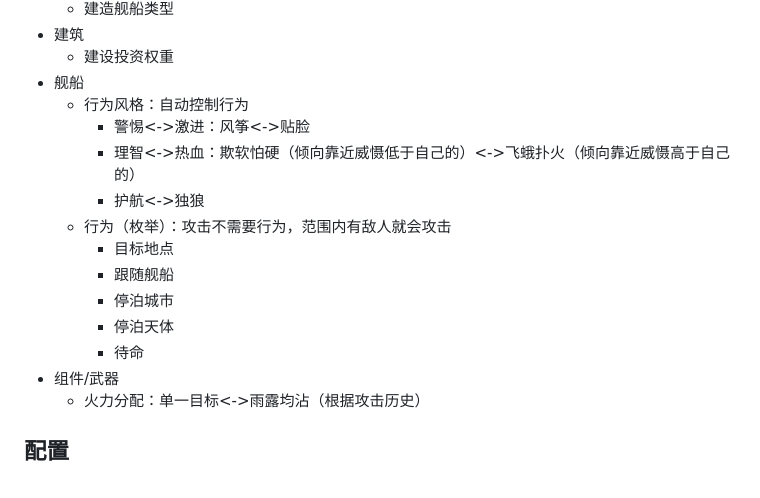
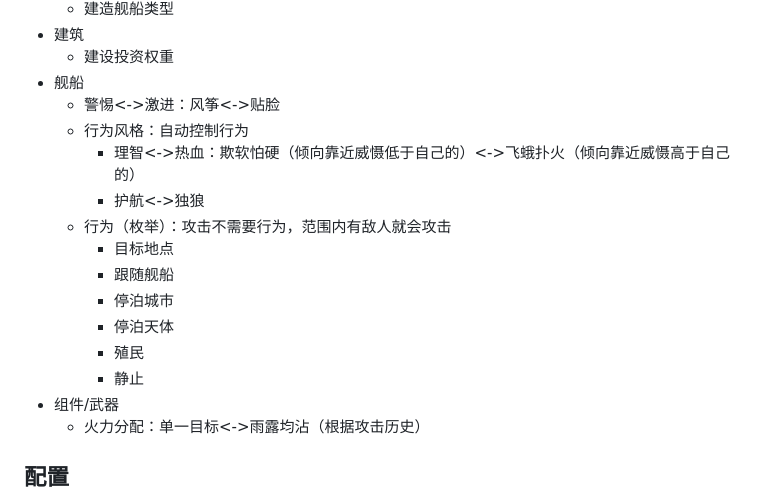
Before and after one commit to windwhiterain/planet_x, a Markdown page: .agents/spec.md, the part around the change. Drawn GitHub-style.

Commit message:
spec: align behavior-enum section with per-ship kiting control attribute

```diff
--- a/.agents/spec.md
+++ b/.agents/spec.md
@@ -92,8 +92,8 @@
 - 建筑
   - 建设投资权重
 - 舰船
+  - 警惕<->激进：风筝<->贴脸
   - 行为风格：自动控制行为
-    - 警惕<->激进：风筝<->贴脸
     - 理智<->热血：欺软怕硬（倾向靠近威慑低于自己的）<->飞蛾扑火（倾向靠近威慑高于自己的）
     - 护航<->独狼
   - 行为（枚举）：攻击不需要行为，范围内有敌人就会攻击
@@ -101,7 +101,8 @@
     - 跟随舰船
     - 停泊城市
     - 停泊天体
-    - 待命
+    - 殖民
+    - 静止
 - 组件/武器
   - 火力分配：单一目标<->雨露均沾（根据攻击历史）
 
```
